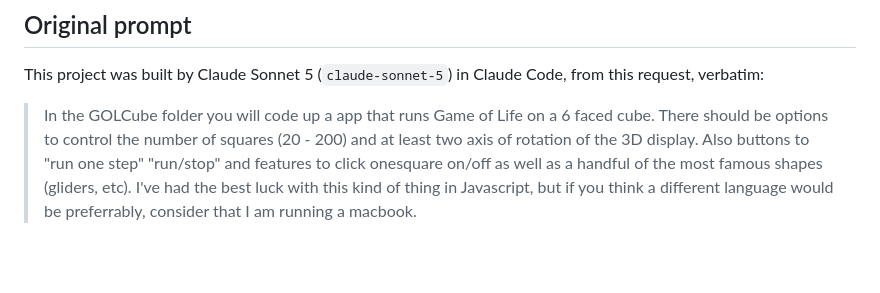
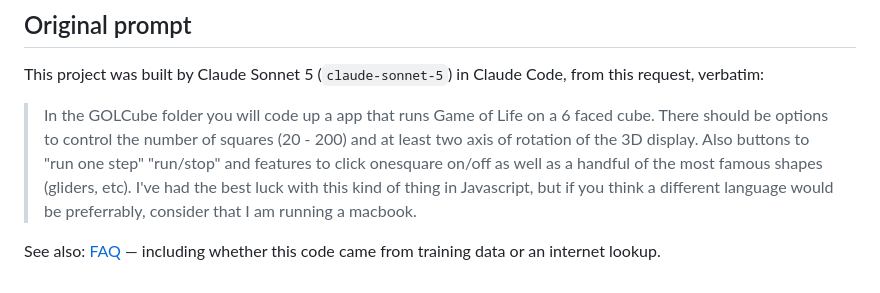
Before and after one commit to JamesKiddSmyth/game-of-life-cube, a Markdown page: README.md, the part around the change. GitHub-like rendering; blank space fills up the shorter version.

```diff
--- a/README.md
+++ b/README.md
@@ -131,3 +131,6 @@ Claude Code, from this request, verbatim:
 > shapes (gliders, etc). I've had the best luck with this kind of
 > thing in Javascript, but if you think a different language would be
 > preferrably, consider that I am running a macbook.
+
+See also: [FAQ](FAQ.md) — including whether this code came from
+training data or an internet lookup.
```
Also changed, not shown: FAQ.md (added, +54 -0 lines).
